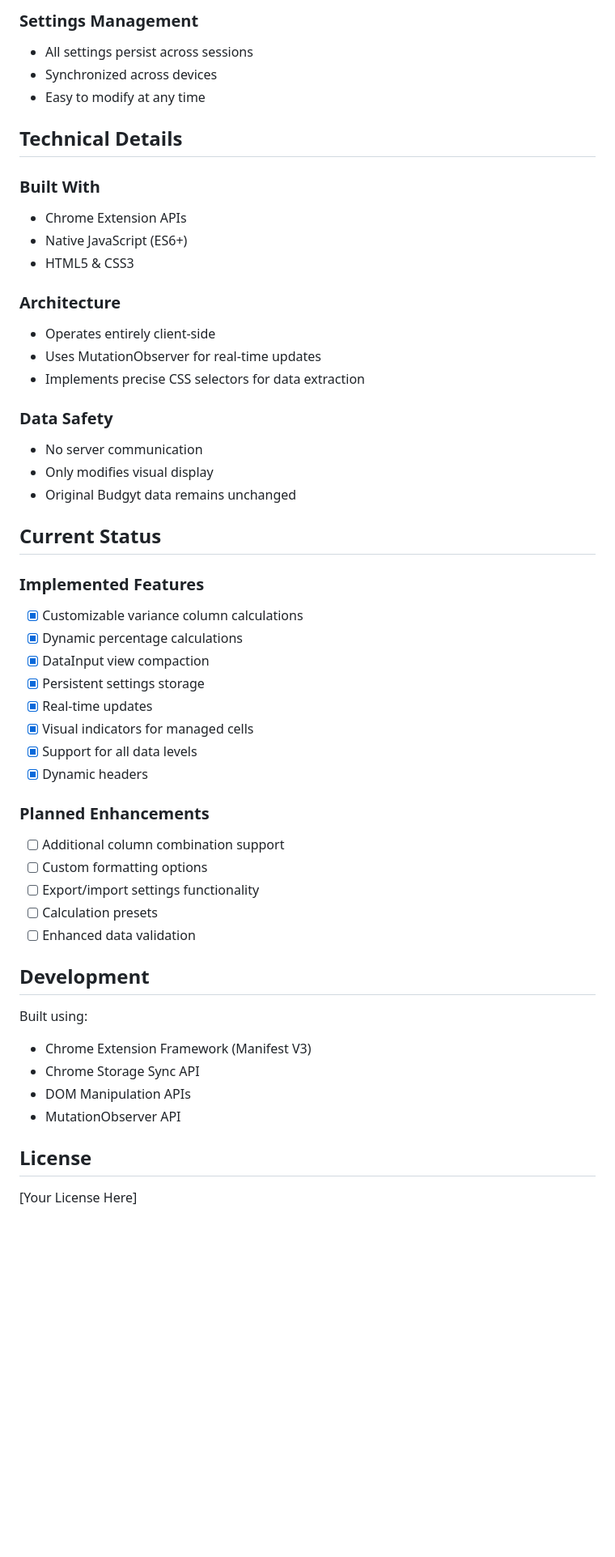
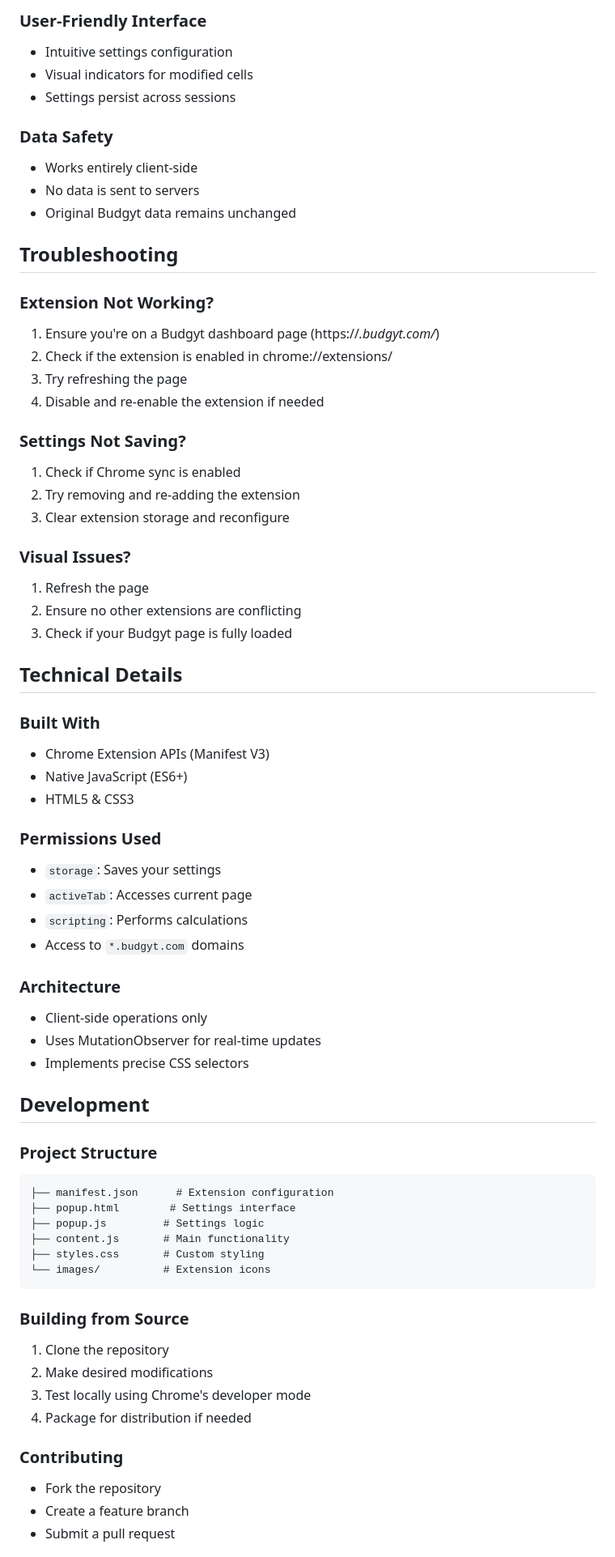
Before and after one commit to CarlosCommits/BetterBudgyt, a Markdown page: README.md, the part around the change printed below. Shown: that part at 81% size. Rendered like a GitHub page; blank space fills up the shorter version.

````diff
--- a/README.md
+++ b/README.md
@@ -66,54 +52,70 @@ BetterBudgyt is a specialized Chrome extension that extends the functionality of
 
-### Settings Management
-- All settings persist across sessions
-- Synchronized across devices
-- Easy to modify at any time
+### User-Friendly Interface
+- Intuitive settings configuration
+- Visual indicators for modified cells
+- Settings persist across sessions
+
+### Data Safety
+- Works entirely client-side
+- No data is sent to servers
+- Original Budgyt data remains unchanged
+
+## Troubleshooting
+
+### Extension Not Working?
+1. Ensure you're on a Budgyt dashboard page (https://*.budgyt.com/*)
+2. Check if the extension is enabled in chrome://extensions/
+3. Try refreshing the page
+4. Disable and re-enable the extension if needed
+
+### Settings Not Saving?
+1. Check if Chrome sync is enabled
+2. Try removing and re-adding the extension
+3. Clear extension storage and reconfigure
+
+### Visual Issues?
+1. Refresh the page
+2. Ensure no other extensions are conflicting
+3. Check if your Budgyt page is fully loaded
 
 ## Technical Details
 
 ### Built With
-- Chrome Extension APIs
+- Chrome Extension APIs (Manifest V3)
 - Native JavaScript (ES6+)
 - HTML5 & CSS3
 
+### Permissions Used
+- `storage`: Saves your settings
+- `activeTab`: Accesses current page
+- `scripting`: Performs calculations
+- Access to `*.budgyt.com` domains
+
 ### Architecture
-- Operates entirely client-side
+- Client-side operations only
 - Uses MutationObserver for real-time updates
-- Implements precise CSS selectors for data extraction
-
-### Data Safety
-- No server communication
-- Only modifies visual display
-- Original Budgyt data remains unchanged
-
-## Current Status
-
-### Implemented Features
-- [x] Customizable variance column calculations
-- [x] Dynamic percentage calculations
-- [x] DataInput view compaction
-- [x] Persistent settings storage
-- [x] Real-time updates
-- [x] Visual indicators for managed cells
-- [x] Support for all data levels
-- [x] Dynamic headers
-
-### Planned Enhancements
-- [ ] Additional column combination support
-- [ ] Custom formatting options
-- [ ] Export/import settings functionality
-- [ ] Calculation presets
-- [ ] Enhanced data validation
+- Implements precise CSS selectors
 
 ## Development
 
-Built using:
-- Chrome Extension Framework (Manifest V3)
-- Chrome Storage Sync API
-- DOM Manipulation APIs
-- MutationObserver API
+### Project Structure
+```
+├── manifest.json      # Extension configuration
+├── popup.html        # Settings interface
+├── popup.js         # Settings logic
+├── content.js       # Main functionality
+├── styles.css       # Custom styling
+└── images/          # Extension icons
+```
 
-## License
+### Building from Source
+1. Clone the repository
+2. Make desired modifications
+3. Test locally using Chrome's developer mode
+4. Package for distribution if needed
 
-[Your License Here]
+### Contributing
+- Fork the repository
+- Create a feature branch
+- Submit a pull request
 
````
Also changed, not shown: other parts of README.md (+44 -55 lines).
